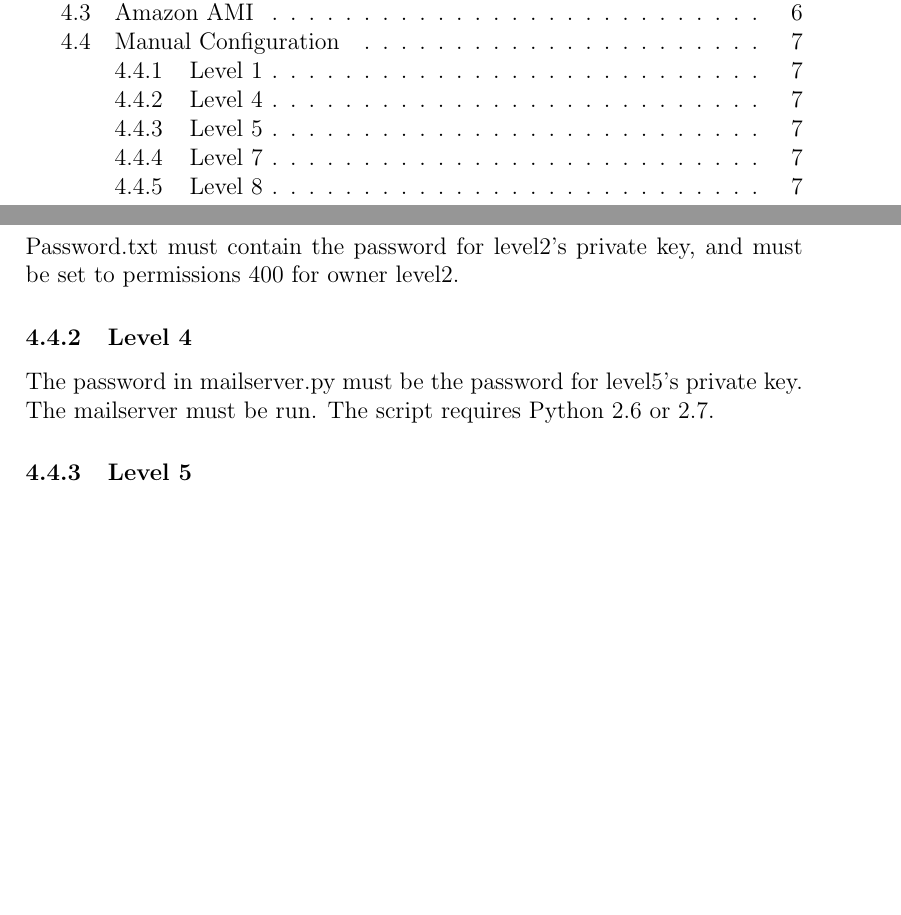
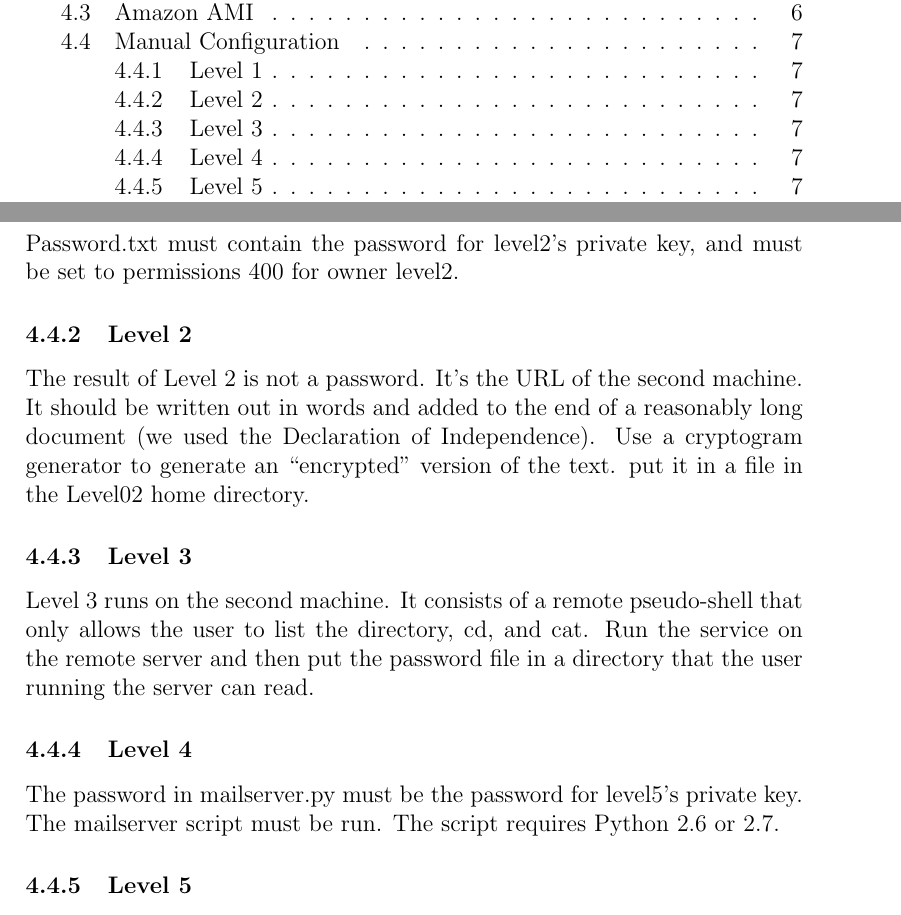
Before and after one commit to nat-henderson/one-man-ctf, a LaTeX document (report/ctf.tex): two parts of pages 1 and 7 of 7 before the commit and two parts of pages 1 and 7 of 8 after it, joined at a grey line, cut so that both start at the same text, the shorter picture padded with empty space. Compiled offline with pdfLaTeX.

Commit message:
more work on setup instructions

```diff
--- a/report/ctf.tex
+++ b/report/ctf.tex
@@ -123,11 +123,23 @@ We've also placed the images for these machines for public availability on Amazo
 Since there are a few places where the locations of the next machine are hard-coded in (the decryption levels, for instance), it might be easier to manually configure the levels.  Each level requires a user, a private-public keypair, and authorization to log in without password authentication using the private key.  The following steps are also necessary for each level:
 \subsubsection{Level 1}
 Password.txt must contain the password for level2's private key, and must be set to permissions 400 for owner level2.
+\subsubsection{Level 2}
+The result of Level 2 is not a password. It's the URL of the second machine. It
+should be written out in words and added to the end of a reasonably long
+document (we used the Declaration of Independence). Use a cryptogram generator
+to generate an ``encrypted'' version of the text. put it in a file in the
+Level02 home directory.
+\subsubsection{Level 3}
+Level 3 runs on the second machine. It consists of a remote pseudo-shell that
+only allows the user to list the directory, cd, and cat. Run the service on the
+remote server and then put the password file in a directory that the user
+running the server can read.
 \subsubsection{Level 4}
 The password in mailserver.py must be the password for level5's private key.
-The mailserver must be run. The script requires Python 2.6 or 2.7.
+The mailserver script must be run. The script requires Python 2.6 or 2.7.
 \subsubsection{Level 5}
 The service must be started on the machine for level5, preferably by a privileged user, then disowned.  The client must be started on the machine for level6, preferably by a privileged user, then disowned.  vulnerable\_server.py must be modified to send the correct password for level6.
+
 \subsubsection{Level 7}
 We need an apache server, a mySQL database, the python-fcgi module and the apache fcgi module.  The mySQL database must contain a database called "shortener" with the tables "urls" and "passwords".  "urls" must contain two string fields, longurl and short.  "passwords" must contain "pw" and "host".  App.py must have its handler set to FCGI-Script in the apache configuration file.
 \subsubsection{Level 8}
```
